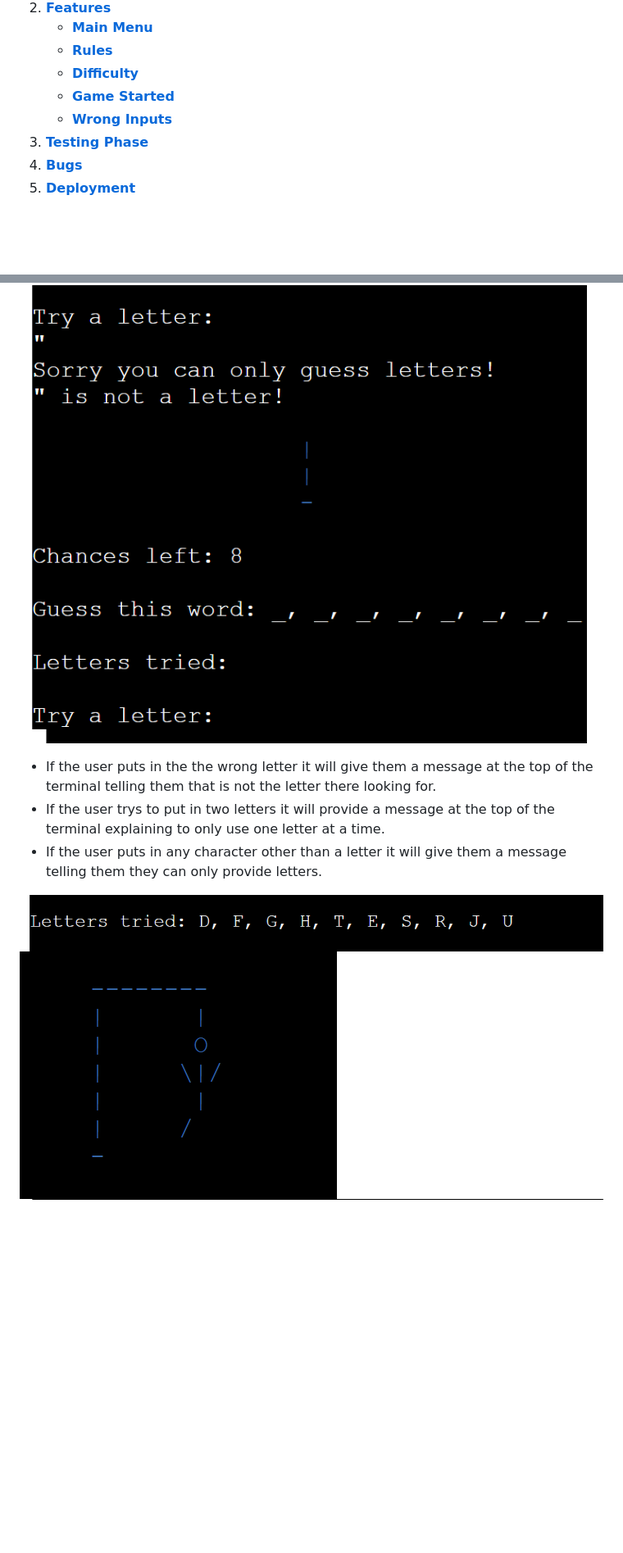
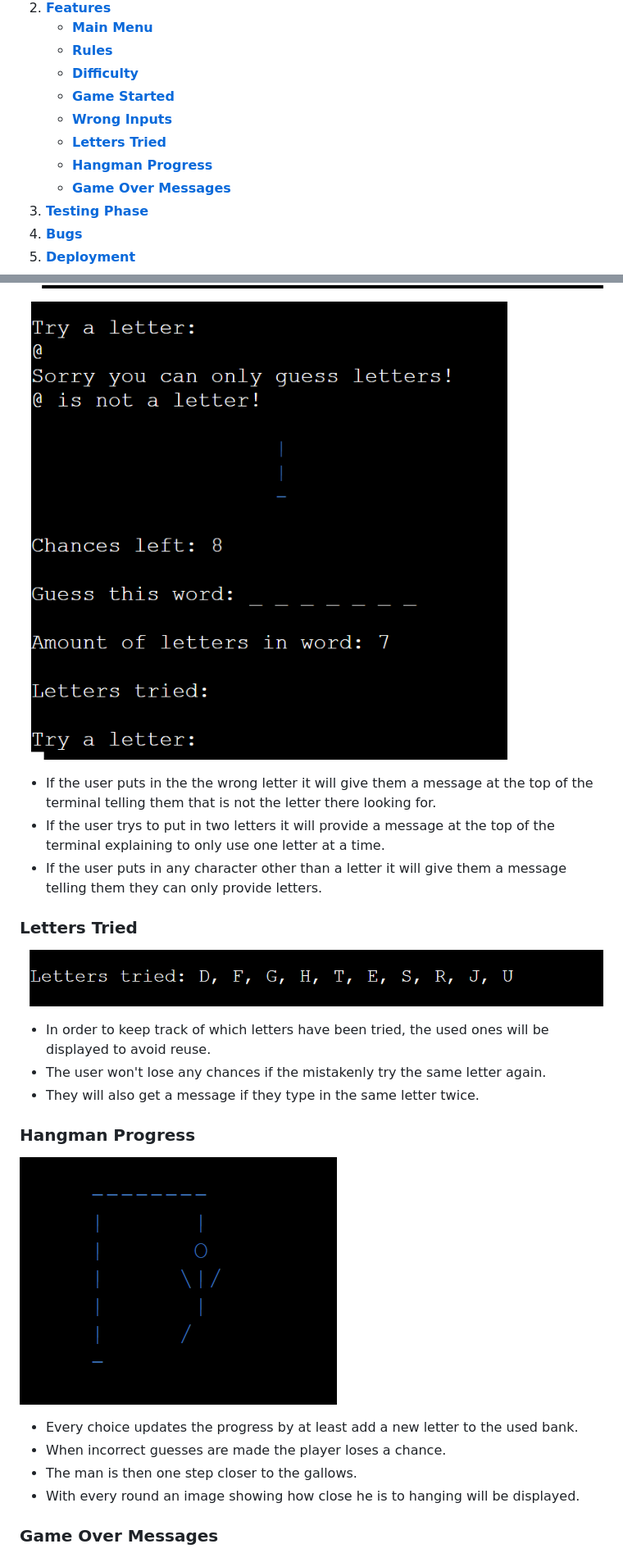
Before and after one commit to PeterQ93/hangman, a Markdown page: README.md, 2 parts joined by grey strips. Shown: that part at 82% size. Drawn GitHub-style; pictures changed too: assets/images/game_wrong_2.png, assets/images/game_wrong_char.png; blank space fills up the shorter version.

```diff
--- a/README.md
+++ b/README.md
@@ -20,6 +20,9 @@ Hangman is a classic game played all over the world. The aim is to guess the wor
     * [**Difficulty**](#difficulty)
     * [**Game Started**](#game-started)
     * [**Wrong Inputs**](#wrong-inputs)
+    * [**Letters Tried**](#letters-tried)
+    * [**Hangman Progress**](#hangman-progress)
+    * [**Game Over Messages**](#game-over-messages)
 1. [**Testing Phase**](#testing-phase)
 1. [**Bugs**](#bugs)
 1. [**Deployment**](#deployment)
@@ -98,7 +102,24 @@ Once the game starts the position the user starts in becomes visible. The user c
 - If the user trys to put in two letters it will provide a message at the top of the terminal explaining to only use one letter at a time.
 - If the user puts in any character other than a letter it will give them a message telling them they can only provide letters.
 
+### **Letters Tried**
+
 ![Letters Tried](assets/images/letters_tried.png)
+
+- In order to keep track of which letters have been tried, the used ones will be displayed to avoid reuse.
+- The user won't lose any chances if the mistakenly try the same letter again.
+- They will also get a message if they type in the same letter twice.
+
+### **Hangman Progress**
+
 ![Game Progress](assets/images/game_progress.png)
+
+- Every choice updates the progress by at least add a new letter to the used bank.
+- When incorrect guesses are made the player loses a chance.
+- The man is then one step closer to the gallows.
+- With every round an image showing how close he is to hanging will be displayed.
+
+### **Game Over Messages**
+
 ![Game Win](assets/images/game_win.png)
 ![Game Over](assets/images/game_over.png)
```
Also changed, not shown: other parts of README.md (+16 -5 lines), assets/images/game_menu.png (deleted), assets/images/game_start.png, assets/images/game_wrong_let.png, assets/images/welcome.png.
